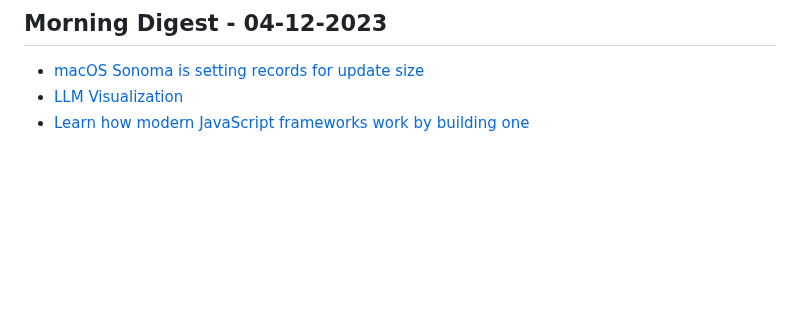
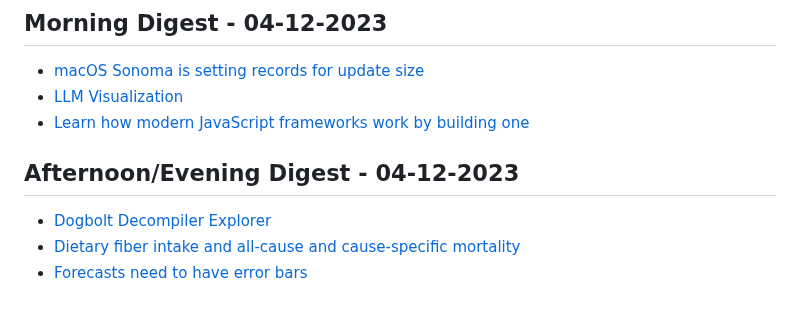
Before and after one commit to aymanxdev/daily-digest, a Markdown page: daily_news.md, the part around the change. Drawn GitHub-style; blank space fills up the shorter version.

Commit message:
Updated Daily Dev News

```diff
--- a/daily_news.md
+++ b/daily_news.md
@@ -790,3 +790,8 @@
 - [macOS Sonoma is setting records for update size](https://eclecticlight.co/2023/12/04/macos-sonoma-is-setting-records-for-update-size/)
 - [LLM Visualization](https://bbycroft.net/llm)
 - [Learn how modern JavaScript frameworks work by building one](https://nolanlawson.com/2023/12/02/lets-learn-how-modern-javascript-frameworks-work-by-building-one/)
+## Afternoon/Evening Digest - 04-12-2023
+
+- [Dogbolt Decompiler Explorer](https://dogbolt.org/)
+- [Dietary fiber intake and all-cause and cause-specific mortality](https://clinicalnutritionjournal.com/article/S0261-5614(23)00363-1/fulltext)
+- [Forecasts need to have error bars](https://andrewpwheeler.com/2023/11/19/forecasts-need-to-have-error-bars/)
```
